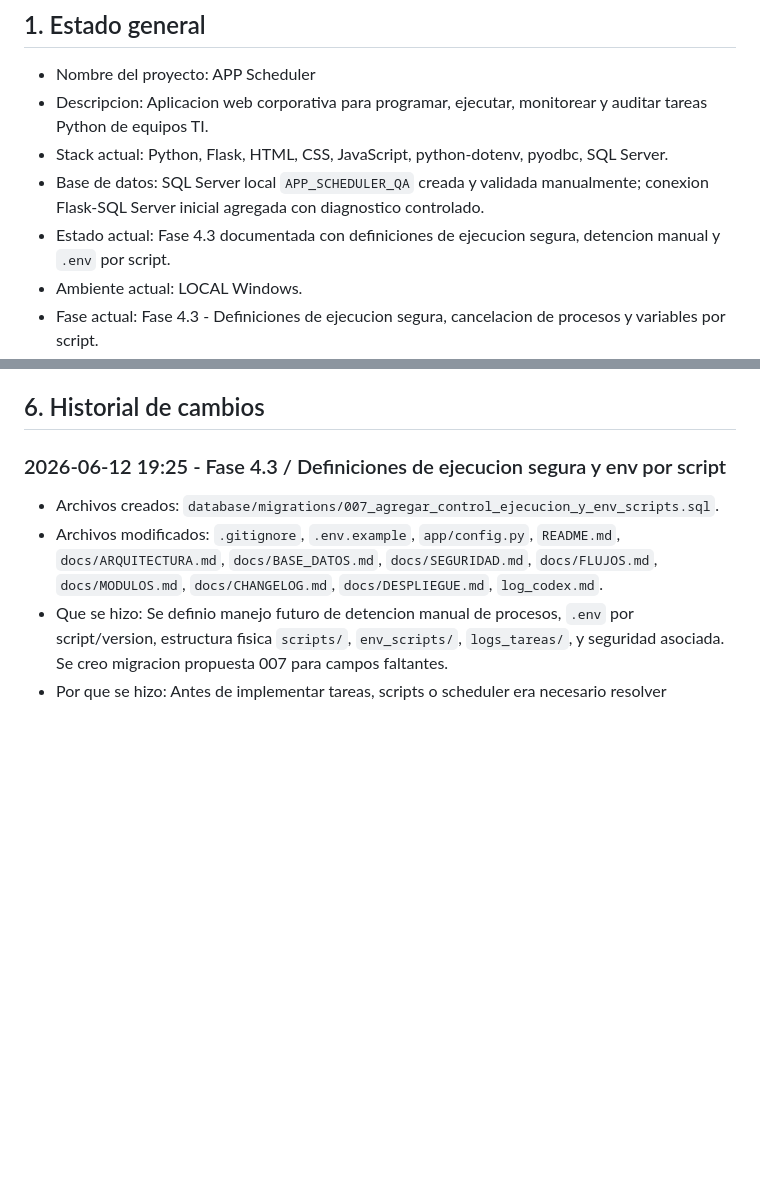
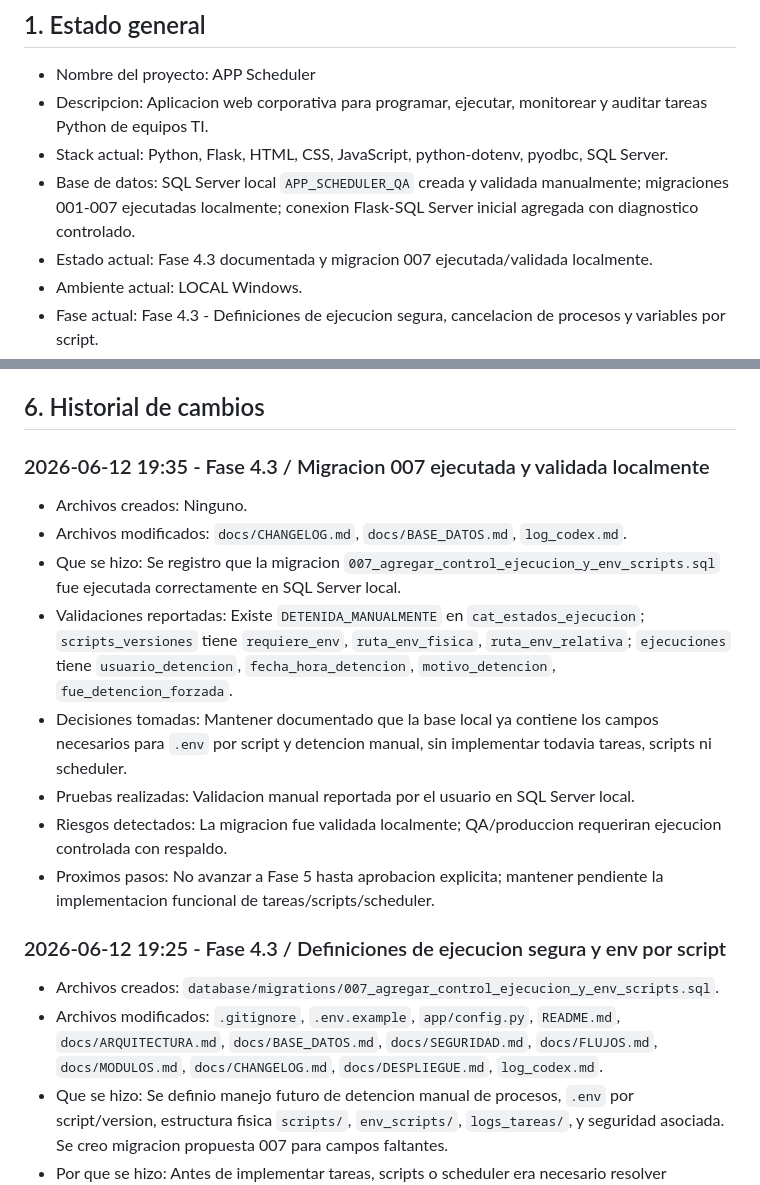
Before and after one commit to blizamav/App_Sheduler, a Markdown page: log_codex.md, 2 parts joined by grey strips. Drawn GitHub-style; blank space fills up the shorter version.

Commit message:
Validar migracion 007 en SQL Server local

```diff
--- a/log_codex.md
+++ b/log_codex.md
@@ -5,7 +5,7 @@
 * Nombre del proyecto: APP Scheduler
 * Descripcion: Aplicacion web corporativa para programar, ejecutar, monitorear y auditar tareas Python de equipos TI.
 * Stack actual: Python, Flask, HTML, CSS, JavaScript, python-dotenv, pyodbc, SQL Server.
-* Base de datos: SQL Server local `APP_SCHEDULER_QA` creada y validada manualmente; conexion Flask-SQL Server inicial agregada con diagnostico controlado.
-* Estado actual: Fase 4.3 documentada con definiciones de ejecucion segura, detencion manual y `.env` por script.
+* Base de datos: SQL Server local `APP_SCHEDULER_QA` creada y validada manualmente; migraciones 001-007 ejecutadas localmente; conexion Flask-SQL Server inicial agregada con diagnostico controlado.
+* Estado actual: Fase 4.3 documentada y migracion 007 ejecutada/validada localmente.
 * Ambiente actual: LOCAL Windows.
 * Fase actual: Fase 4.3 - Definiciones de ejecucion segura, cancelacion de procesos y variables por script.
@@ -49,6 +49,17 @@
 * Pendiente 3: Implementar conexion Flask-SQL Server y repositorios en fase posterior, sin avanzar a Fase 4.
 
 ## 6. Historial de cambios
+
+### 2026-06-12 19:35 - Fase 4.3 / Migracion 007 ejecutada y validada localmente
+
+* Archivos creados: Ninguno.
+* Archivos modificados: `docs/CHANGELOG.md`, `docs/BASE_DATOS.md`, `log_codex.md`.
+* Que se hizo: Se registro que la migracion `007_agregar_control_ejecucion_y_env_scripts.sql` fue ejecutada correctamente en SQL Server local.
+* Validaciones reportadas: Existe `DETENIDA_MANUALMENTE` en `cat_estados_ejecucion`; `scripts_versiones` tiene `requiere_env`, `ruta_env_fisica`, `ruta_env_relativa`; `ejecuciones` tiene `usuario_detencion`, `fecha_hora_detencion`, `motivo_detencion`, `fue_detencion_forzada`.
+* Decisiones tomadas: Mantener documentado que la base local ya contiene los campos necesarios para `.env` por script y detencion manual, sin implementar todavia tareas, scripts ni scheduler.
+* Pruebas realizadas: Validacion manual reportada por el usuario en SQL Server local.
+* Riesgos detectados: La migracion fue validada localmente; QA/produccion requeriran ejecucion controlada con respaldo.
+* Proximos pasos: No avanzar a Fase 5 hasta aprobacion explicita; mantener pendiente la implementacion funcional de tareas/scripts/scheduler.
 
 ### 2026-06-12 19:25 - Fase 4.3 / Definiciones de ejecucion segura y env por script
 
```
Also changed, not shown: other parts of log_codex.md (+1 -1 lines), docs/BASE_DATOS.md (+12 -4 lines), docs/CHANGELOG.md (+14 -0 lines).
